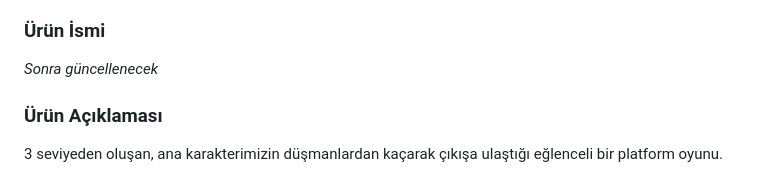
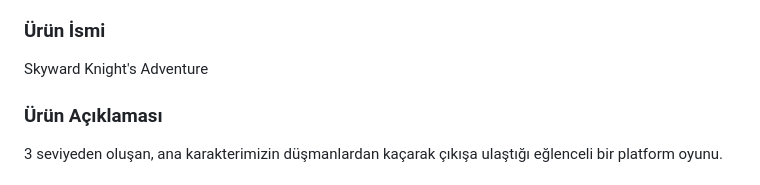
Before and after one commit to Hir0zuki/U-140, a Markdown page: README.md, the part around the change. Rendered like a GitHub page.

```diff
--- a/README.md
+++ b/README.md
@@ -10,7 +10,7 @@ Oyun Uygulama Akademisi U-140 takımının projesidir.
 - Pelinsu Şahin: Team Member/Developer
 
 ### Ürün İsmi
-*Sonra güncellenecek*
+Skyward Knight's Adventure
 
 ### Ürün Açıklaması
 3 seviyeden oluşan, ana karakterimizin düşmanlardan kaçarak çıkışa ulaştığı eğlenceli bir platform oyunu.
```
